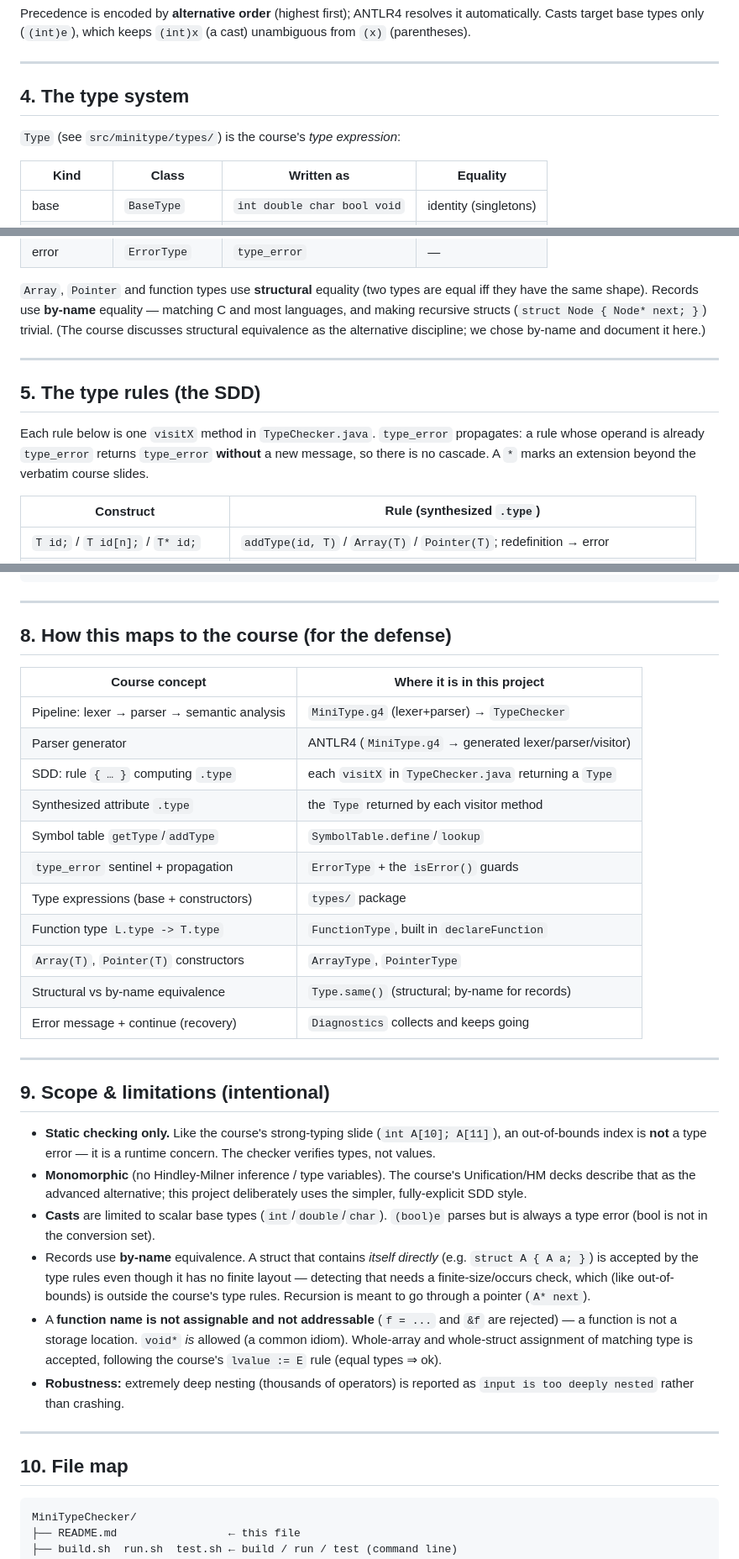
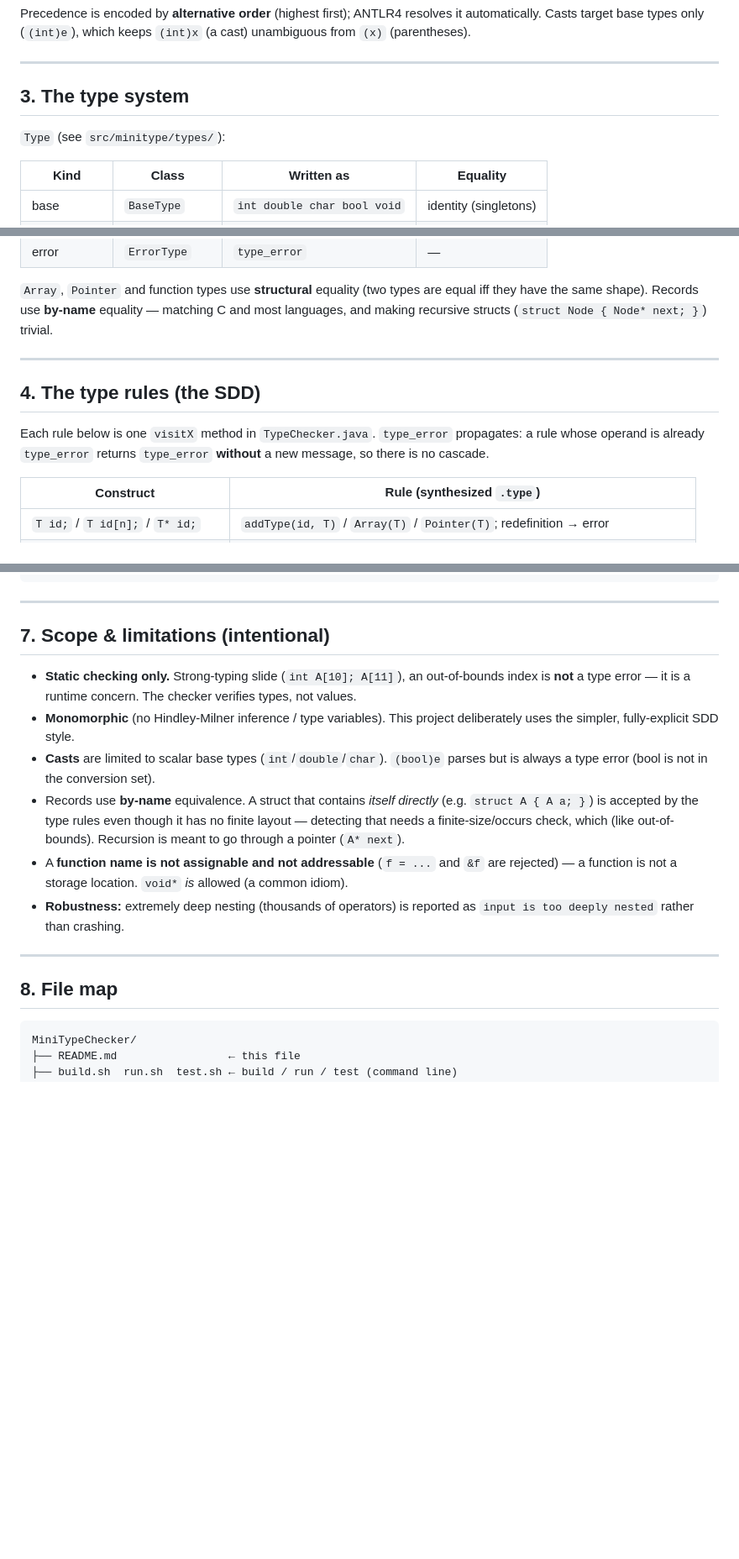
Before and after one commit to Artyom7577/mini-type-checker, a Markdown page: README.md, 3 parts joined by grey strips. Shown at 84% size. Rendered like a GitHub page; blank space fills up the shorter version.

````diff
--- a/README.md
+++ b/README.md
@@ -143,9 +103,9 @@ it automatically. Casts target base types only (`(int)e`), which keeps `(int)x`
 
 ---
 
-## 4. The type system
+## 3. The type system
 
-`Type` (see `src/minitype/types/`) is the course's *type expression*:
+`Type` (see `src/minitype/types/`):
 
 | Kind          | Class          | Written as                  | Equality              |
 |---------------|----------------|-----------------------------|-----------------------|
@@ -159,17 +119,15 @@ it automatically. Casts target base types only (`(int)e`), which keeps `(int)x`
 `Array`, `Pointer` and function types use **structural** equality (two types are
 equal iff they have the same shape). Records use **by-name** equality — matching
 C and most languages, and making recursive structs (`struct Node { Node* next; }`)
-trivial. (The course discusses structural equivalence as the alternative
-discipline; we chose by-name and document it here.)
+trivial.
 
 ---
 
-## 5. The type rules (the SDD)
+## 4. The type rules (the SDD)
 
 Each rule below is one `visitX` method in `TypeChecker.java`. `type_error`
 propagates: a rule whose operand is already `type_error` returns `type_error`
-**without** a new message, so there is no cascade. A `*` marks an extension
-beyond the verbatim course slides.
+**without** a new message, so there is no cascade.
 
 | Construct                            | Rule (synthesized `.type`)                                                        |
 |--------------------------------------|-----------------------------------------------------------------------------------|
@@ -275,49 +232,28 @@ Type checking FAILED with 3 type error(s).
 
 ---
 
-## 8. How this maps to the course (for the defense)
+## 7. Scope & limitations (intentional)
 
-| Course concept                               | Where it is in this project                             |
-|----------------------------------------------|---------------------------------------------------------|
-| Pipeline: lexer → parser → semantic analysis | `MiniType.g4` (lexer+parser) → `TypeChecker`            |
-| Parser generator                             | ANTLR4 (`MiniType.g4` → generated lexer/parser/visitor) |
-| SDD: rule `{ … }` computing `.type`          | each `visitX` in `TypeChecker.java` returning a `Type`  |
-| Synthesized attribute `.type`                | the `Type` returned by each visitor method              |
-| Symbol table `getType`/`addType`             | `SymbolTable.define`/`lookup`                           |
-| `type_error` sentinel + propagation          | `ErrorType` + the `isError()` guards                    |
-| Type expressions (base + constructors)       | `types/` package                                        |
-| Function type `L.type -> T.type`             | `FunctionType`, built in `declareFunction`              |
-| `Array(T)`, `Pointer(T)` constructors        | `ArrayType`, `PointerType`                              |
-| Structural vs by-name equivalence            | `Type.same()` (structural; by-name for records)         |
-| Error message + continue (recovery)          | `Diagnostics` collects and keeps going                  |
-
----
-
-## 9. Scope & limitations (intentional)
-
-* **Static checking only.** Like the course's strong-typing slide
+* **Static checking only.** Strong-typing slide
   (`int A[10]; A[11]`), an out-of-bounds index is **not** a type error — it is a
   runtime concern. The checker verifies types, not values.
-* **Monomorphic** (no Hindley-Milner inference / type variables). The course's
-  Unification/HM decks describe that as the advanced alternative; this project
+* **Monomorphic** (no Hindley-Milner inference / type variables). This project
   deliberately uses the simpler, fully-explicit SDD style.
 * **Casts** are limited to scalar base types (`int`/`double`/`char`). `(bool)e`
   parses but is always a type error (bool is not in the conversion set).
 * Records use **by-name** equivalence. A struct that contains *itself directly*
   (e.g. `struct A { A a; }`) is accepted by the type rules even though it has no
   finite layout — detecting that needs a finite-size/occurs check, which (like
-  out-of-bounds) is outside the course's type rules. Recursion is meant to go
-  through a pointer (`A* next`).
+  out-of-bounds). Recursion is meant to go through a pointer (`A* next`).
 * A **function name is not assignable and not addressable** (`f = ...` and `&f`
   are rejected) — a function is not a storage location. `void*` *is* allowed
-  (a common idiom). Whole-array and whole-struct assignment of matching type is
-  accepted, following the course's `lvalue := E` rule (equal types ⇒ ok).
+  (a common idiom).
 * **Robustness:** extremely deep nesting (thousands of operators) is reported as
   `input is too deeply nested` rather than crashing.
 
 ---
 
-## 10. File map
+## 8. File map
 
 ```
 MiniTypeChecker/
````
Also changed, not shown: other parts of README.md (+10 -51 lines).
